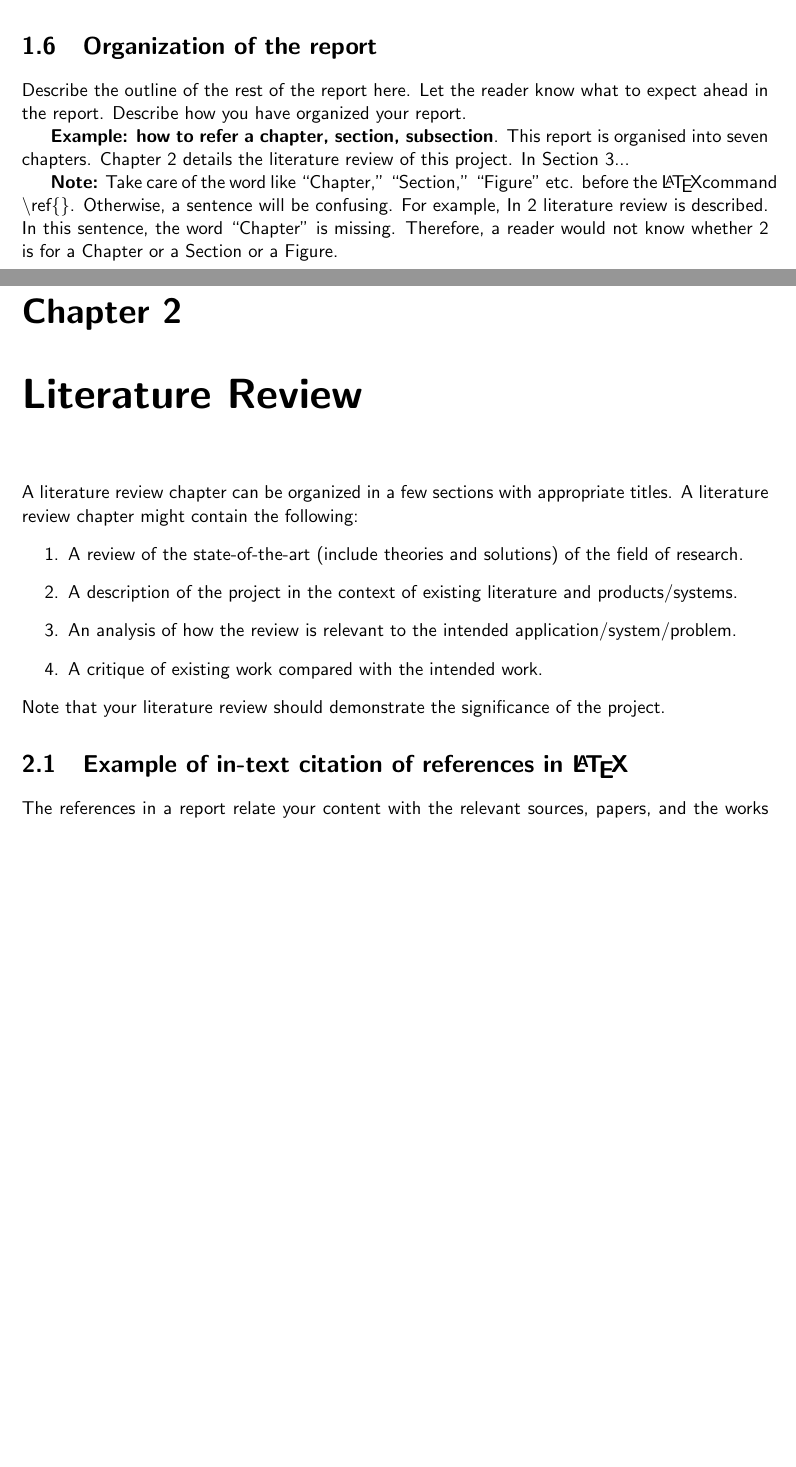
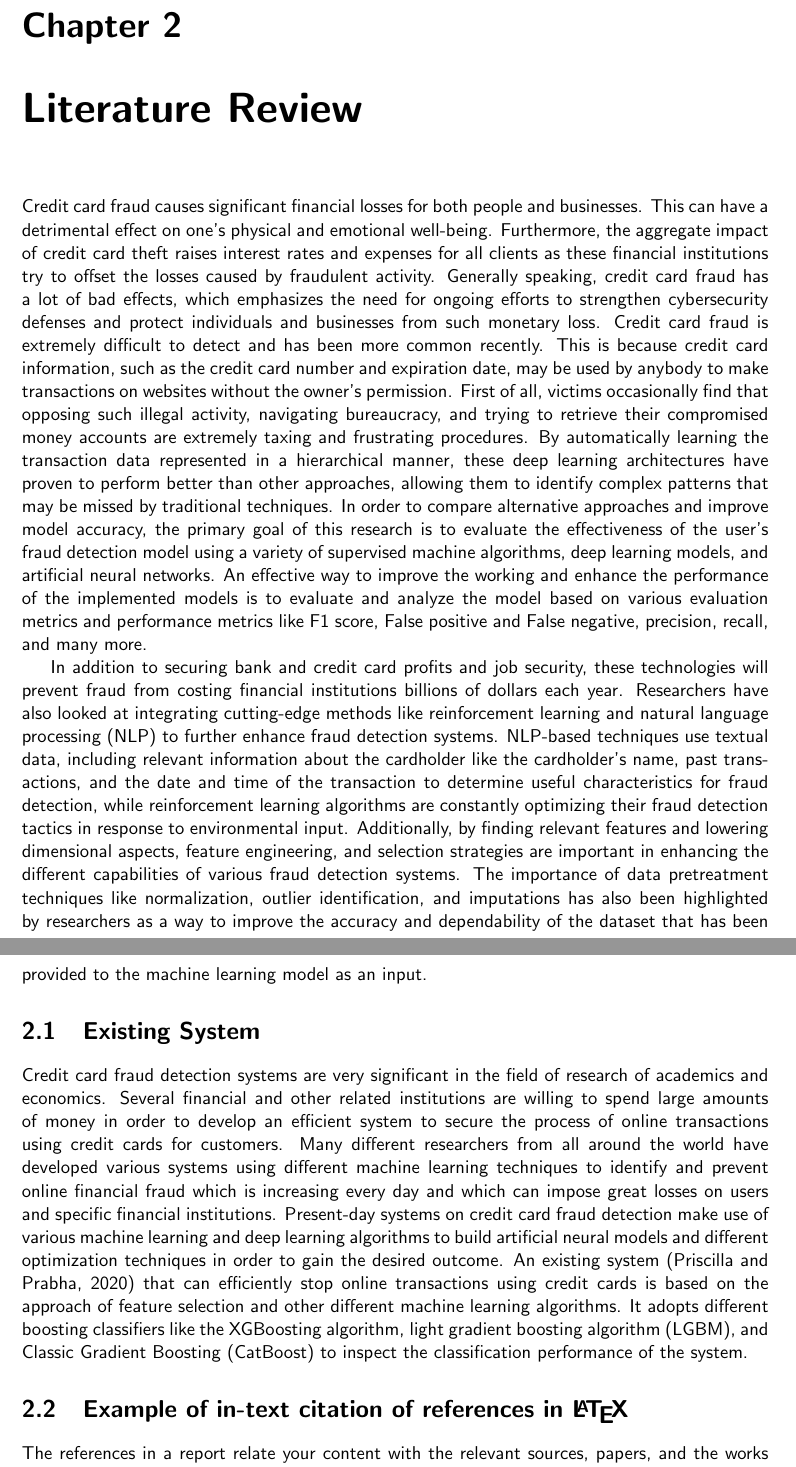
Before and after one commit to csci595-research-lit-spring-2024/595-class-project-spring-2024-Sandeep45-cyber, a LaTeX thesis (reports/main_cs_tamuc_report.tex, which reads reports/chapters/introduction.tex, reports/chapters/literature.tex, reports/references.bib): two parts of pages 12 and 13 of 30 before the commit and two parts of pages 13 and 14 of 31 after it, joined at a grey line, cut at the place of the change, the shorter picture padded with empty space. Compiled offline with pdfLaTeX.

Commit message:
Made changes with respect to comments given and added a bit of literature Survey

```diff
--- a/reports/chapters/introduction.tex
+++ b/reports/chapters/introduction.tex
@@ -64,10 +73,3 @@ Describe clearly what you have done/created/achieved and what the major results
 
 
 %%%%%%%%%%%%%%%%%%%%%%%%%%%%%%%%%%%%%%%%%%%%%%%%%%%%%%%%%%%%%%%%%%%%%%%%%%%%%%%%%%%
-\section{Organization of the report} %  use this section
-\label{sec:intro_org} % label of Org section
-Describe the outline of the rest of the report here. Let the reader know what to expect ahead in the report. Describe how you have organized your report.
-
-\textbf{Example: how to refer a chapter, section, subsection}. This report is organised into seven chapters. Chapter~\ref{ch:lit_rev} details the literature review of this project. In Section~\ref{ch:method}...  % and so on.
-
-\textbf{Note:}  Take care of the word like ``Chapter,'' ``Section,'' ``Figure'' etc. before the \LaTeX command \textbackslash ref\{\}. Otherwise, a  sentence will be confusing. For example, In \ref{ch:lit_rev} literature review is described. In this sentence, the word ``Chapter'' is missing. Therefore, a reader would not know whether 2 is for a Chapter or a Section or a Figure.
--- a/reports/chapters/literature.tex
+++ b/reports/chapters/literature.tex
@@ -1,14 +1,38 @@
 \chapter{Literature Review}
 \label{ch:lit_rev} %Label of the chapter lit rev. The key ``ch:lit_rev'' can be used with command \ref{ch:lit_rev} to refer this Chapter.
 
-A literature review chapter can be organized in a few sections with appropriate titles. A literature review chapter might  contain the following:
-\begin{enumerate}
-    \item A review of the state-of-the-art (include theories and solutions) of the field of research.
-    \item A description of the project in the context of existing literature and products/systems.
-    \item An analysis of how the review is relevant to the intended application/system/problem.
-    \item A critique of existing work compared with the intended work.
-\end{enumerate}
-Note that your literature review should demonstrate the significance of the project.
+Credit card fraud causes significant financial losses for both people and businesses. This can have a detrimental effect on one's physical and emotional well-being. Furthermore, the aggregate impact of credit card theft raises interest rates and expenses for all clients as these financial institutions try to offset the losses caused by fraudulent activity. Generally speaking, credit card fraud has a lot of bad effects, which emphasizes the need for ongoing efforts to strengthen cybersecurity defenses and protect individuals and businesses from such monetary loss. Credit card fraud is extremely difficult to detect and has been more common recently. This
+is because credit card information, such as the credit card number and expiration date, may be used by anybody to make transactions on websites without the owner's permission. First of all, victims occasionally find that opposing such illegal activity, navigating bureaucracy, and trying to retrieve their compromised money accounts are extremely taxing and frustrating procedures. By automatically learning the transaction data represented in a hierarchical manner, these deep
+learning architectures have proven to perform better than other approaches, allowing them to identify complex patterns that may be missed by traditional techniques. In order to compare alternative approaches and improve model accuracy, the primary goal of this research is to evaluate the effectiveness of the user's fraud detection model using a variety of supervised machine algorithms, deep learning models, and artificial neural networks. An effective way to improve the working and enhance the performance of the implemented models is to evaluate
+and analyze the model based on various evaluation metrics and performance metrics like F1 score, False positive and False negative, precision, recall, and many more.
+
+In addition to securing bank and credit card profits and job security, these technologies will prevent fraud from costing financial institutions billions of dollars each year. Researchers have
+also looked at integrating cutting-edge methods like reinforcement learning and natural
+language processing (NLP) to further enhance fraud detection systems. NLP-based techniques
+use textual data, including relevant information about the cardholder like the cardholder’s name,
+past transactions, and the date and time of the transaction to determine useful characteristics
+for fraud detection, while reinforcement learning algorithms are constantly optimizing their fraud
+detection tactics in response to environmental input. Additionally, by finding relevant features
+and lowering dimensional aspects, feature engineering, and selection strategies are important in
+enhancing the different capabilities of various fraud detection systems. The importance of data pretreatment techniques like normalization, outlier identification, and imputations has also been
+highlighted by researchers as a way to improve the accuracy and dependability of the dataset that has been provided to the machine learning model as an input.
+
+\section{Existing System}
+
+Credit card fraud detection systems are very significant in the field of research of academics
+and economics. Several financial and other related institutions are willing to spend large
+amounts of money in order to develop an efficient system to secure the process of online
+transactions using credit cards for customers. Many different researchers from all around the
+world have developed various systems using different machine learning techniques to identify
+and prevent online financial fraud which is increasing every day and which can impose great
+losses on users and specific financial institutions. Present-day systems on credit card fraud
+detection make use of various machine learning and deep learning algorithms to build artificial
+neural models and different optimization techniques in order to gain the desired outcome. An
+existing system \citep{Priscilla-2020} that can efficiently stop online transactions using credit cards is based on the
+approach of feature selection and other different machine learning algorithms. It adopts different
+boosting classifiers like the XGBoosting algorithm, light gradient boosting algorithm (LGBM),
+and Classic Gradient Boosting (CatBoost) to inspect the classification performance of the
+system.
 
 % PLEAE CHANGE THE TITLE of this section
 \section{Example of in-text citation of references in \LaTeX}
--- a/reports/references.bib
+++ b/reports/references.bib
@@ -40,3 +40,15 @@ ISSN = {2227-7390},
 ABSTRACT = {Online transactions, medical services, financial transactions, and banking all have their share of fraudulent activity. The annual revenue generated by fraud exceeds $1 trillion. Even while fraud is dangerous for organizations, it may be uncovered with the help of intelligent solutions such as rules engines and machine learning. In this research, we introduce a unique hybrid technique for identifying financial payment fraud by combining nature-inspired-based Hyperparameter tuning with several supervised classifier models, as implemented in a modified version of the XGBoost Algorithm. At the outset, we split out a sample of the full financial payment dataset to use as a test set. We use 70% of the data for training and 30% for testing. Records that are known to be illegitimate or fraudulent are predicted, while those that raise suspicion are further investigated using a number of machine learning algorithms. The models are trained and validated using the 10-fold cross-validation technique. Several tests using a dataset of actual financial transactions are used to demonstrate the effectiveness of the proposed approach.},
 DOI = {10.3390/math10244679}
 }
+
+
+
+@inbook{Priscilla-2020,
+author = {Priscilla, C. and Prabha, Padma},
+year = {2020},
+month = {01},
+pages = {290-303},
+title = {Credit Card Fraud Detection: A Systematic Review},
+isbn = {978-3-030-38500-2},
+doi = {10.1007/978-3-030-38501-9_29}
+}
```
Also changed, not shown: reports/chapters/abstract.tex (+22 -1 lines), reports/chapters/introduction.tex (21 more changed lines).
